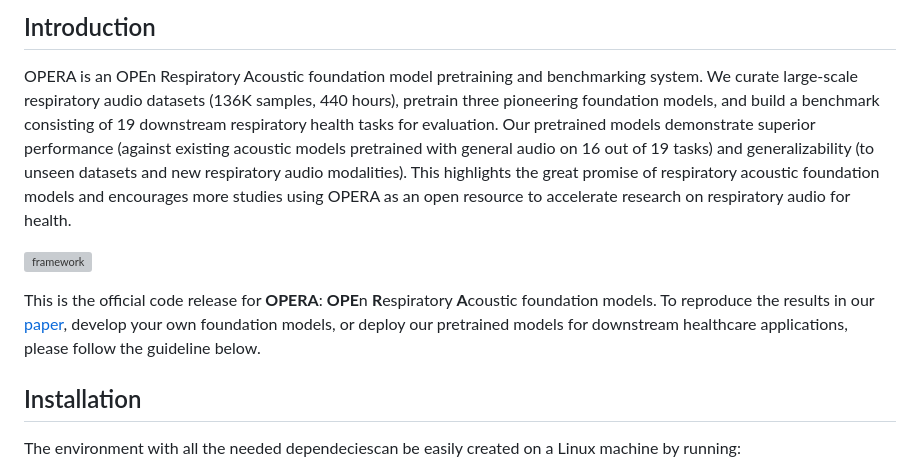
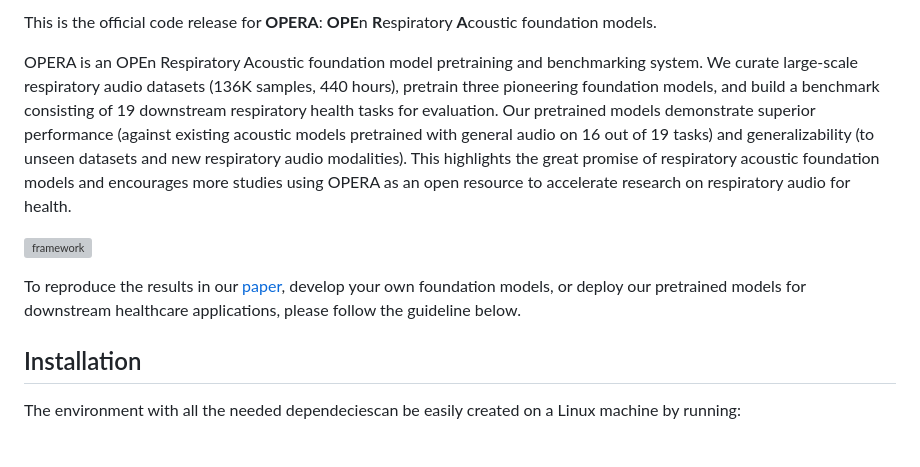
Before and after one commit to evelyn0414/OPERA, a Markdown page: README.md, the part around the change printed below. Drawn GitHub-style; blank space fills up the shorter version; grey boxes are pictures that could not be loaded.

```diff
--- a/README.md
+++ b/README.md
@@ -7,12 +9,12 @@
 
-## Introduction
+This is the official code release for **OPERA**: **OPE**n **R**espiratory **A**coustic foundation models.
 
 OPERA is an OPEn Respiratory Acoustic foundation model pretraining and benchmarking system. We curate large-scale respiratory audio datasets (136K samples, 440 hours), pretrain three pioneering foundation models, and build a benchmark consisting of 19 downstream respiratory health tasks for evaluation. Our pretrained models demonstrate superior performance (against existing acoustic models pretrained with general audio on 16 out of 19 tasks) and generalizability (to unseen datasets and new respiratory audio modalities). This highlights the great promise of respiratory acoustic foundation models and encourages more studies using OPERA as an open resource to accelerate research on respiratory audio for health.
 
 ![framework](https://github.com/evelyn0414/OPERA/assets/61721952/30c6ed72-1720-4c2e-9351-79d48f03d3a4)
 
 
-This is the official code release for **OPERA**: **OPE**n **R**espiratory **A**coustic foundation models. To reproduce the results in our [paper](), develop your own foundation models, or deploy our pretrained models for downstream healthcare applications, please follow the guideline below.
+To reproduce the results in our [paper](), develop your own foundation models, or deploy our pretrained models for downstream healthcare applications, please follow the guideline below.
 
 
 ## Installation
```
Also changed, not shown: other parts of README.md (+2 -0 lines).
